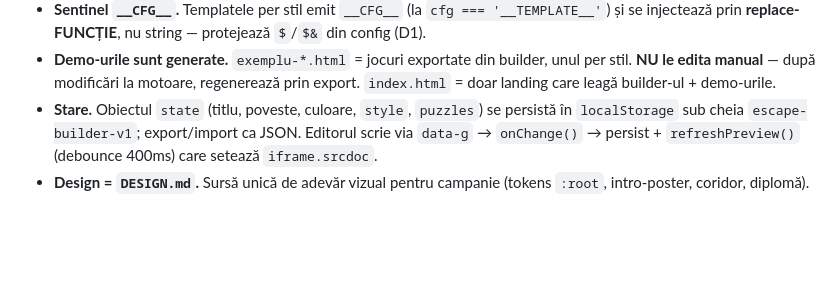
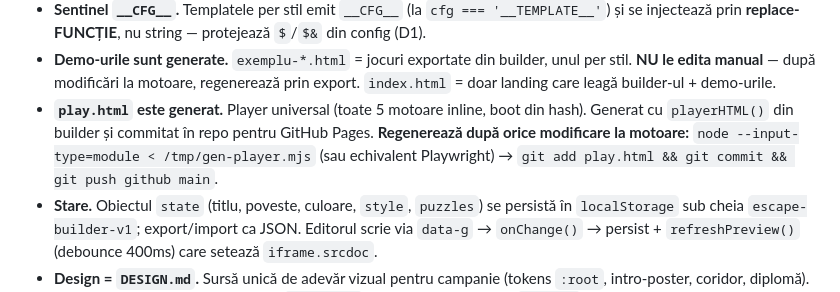
Before and after one commit to Romfast/escape-builder, a Markdown page: AGENTS.md, the part around the change. Drawn GitHub-style; blank space fills up the shorter version.

```diff
--- a/AGENTS.md
+++ b/AGENTS.md
@@ -47,6 +47,10 @@ npx playwright test tests/smoke.mjs --grep @share      # Iterația 3: 6
 - **Demo-urile sunt generate.** `exemplu-*.html` = jocuri exportate din builder, unul per stil.
   **NU le edita manual** — după modificări la motoare, regenerează prin export. `index.html` = doar
   landing care leagă builder-ul + demo-urile.
+- **`play.html` este generat.** Player universal (toate 5 motoare inline, boot din hash). Generat cu
+  `playerHTML()` din builder și commitat în repo pentru GitHub Pages. **Regenerează după orice
+  modificare la motoare:** `node --input-type=module < /tmp/gen-player.mjs` (sau echivalent Playwright)
+  → `git add play.html && git commit && git push github main`.
 - **Stare.** Obiectul `state` (titlu, poveste, culoare, `style`, `puzzles`) se persistă în
   `localStorage` sub cheia `escape-builder-v1`; export/import ca JSON. Editorul scrie via `data-g` →
   `onChange()` → persist + `refreshPreview()` (debounce 400ms) care setează `iframe.srcdoc`.
```
Also changed, not shown: README.md (+7 -0 lines).
